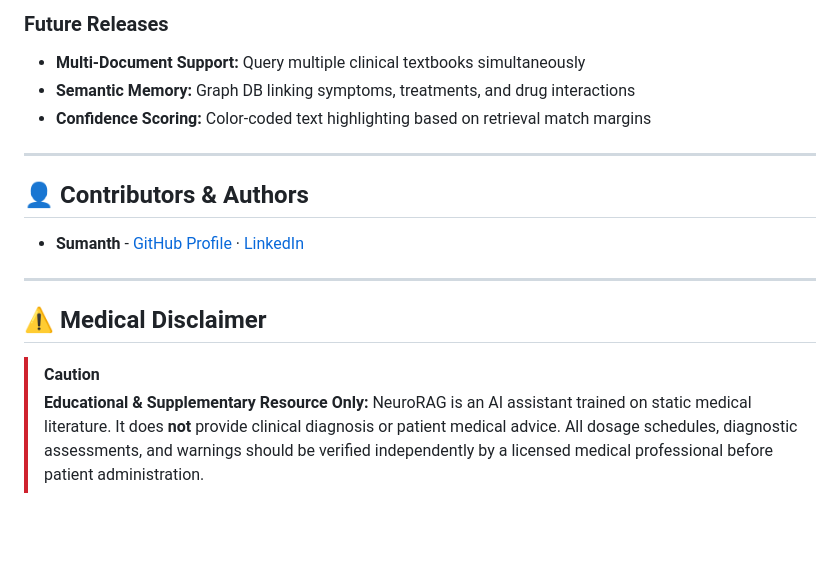
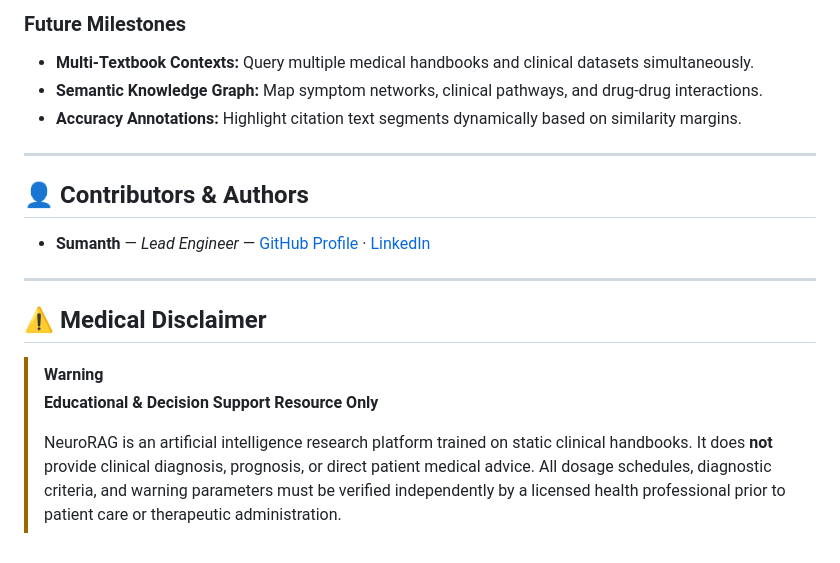
Before and after one commit to Sumanthss888/NeuroRAG, a Markdown page: README.md, the part around one of its changes. Drawn GitHub-style; blank space fills up the shorter version.

```diff
--- a/README.md
+++ b/README.md
@@ -330,16 +334,20 @@ Open **`http://localhost:5000`** in your browser.
 
-### Future Releases
-- **Multi-Document Support:** Query multiple clinical textbooks simultaneously
-- **Semantic Memory:** Graph DB linking symptoms, treatments, and drug interactions
-- **Confidence Scoring:** Color-coded text highlighting based on retrieval match margins
+### Future Milestones
+* **Multi-Textbook Contexts:** Query multiple medical handbooks and clinical datasets simultaneously.
+* **Semantic Knowledge Graph:** Map symptom networks, clinical pathways, and drug-drug interactions.
+* **Accuracy Annotations:** Highlight citation text segments dynamically based on similarity margins.
 
 ---
 
 ## 👤 Contributors & Authors
-- **Sumanth** - [GitHub Profile](https://github.com/Sumanthss888) · [LinkedIn](https://linkedin.com)
+
+* **Sumanth** — *Lead Engineer* — [GitHub Profile](https://github.com/Sumanthss888) · [LinkedIn](https://linkedin.com)
 
 ---
 
 ## ⚠️ Medical Disclaimer
-> [!CAUTION]
-> **Educational & Supplementary Resource Only:** NeuroRAG is an AI assistant trained on static medical literature. It does **not** provide clinical diagnosis or patient medical advice. All dosage schedules, diagnostic assessments, and warnings should be verified independently by a licensed medical professional before patient administration.
+
+> [!WARNING]
+> **Educational & Decision Support Resource Only**
+>
+> NeuroRAG is an artificial intelligence research platform trained on static clinical handbooks. It does **not** provide clinical diagnosis, prognosis, or direct patient medical advice. All dosage schedules, diagnostic criteria, and warning parameters must be verified independently by a licensed health professional prior to patient care or therapeutic administration.
```
Also changed, not shown: other parts of README.md (+46 -42 lines).
